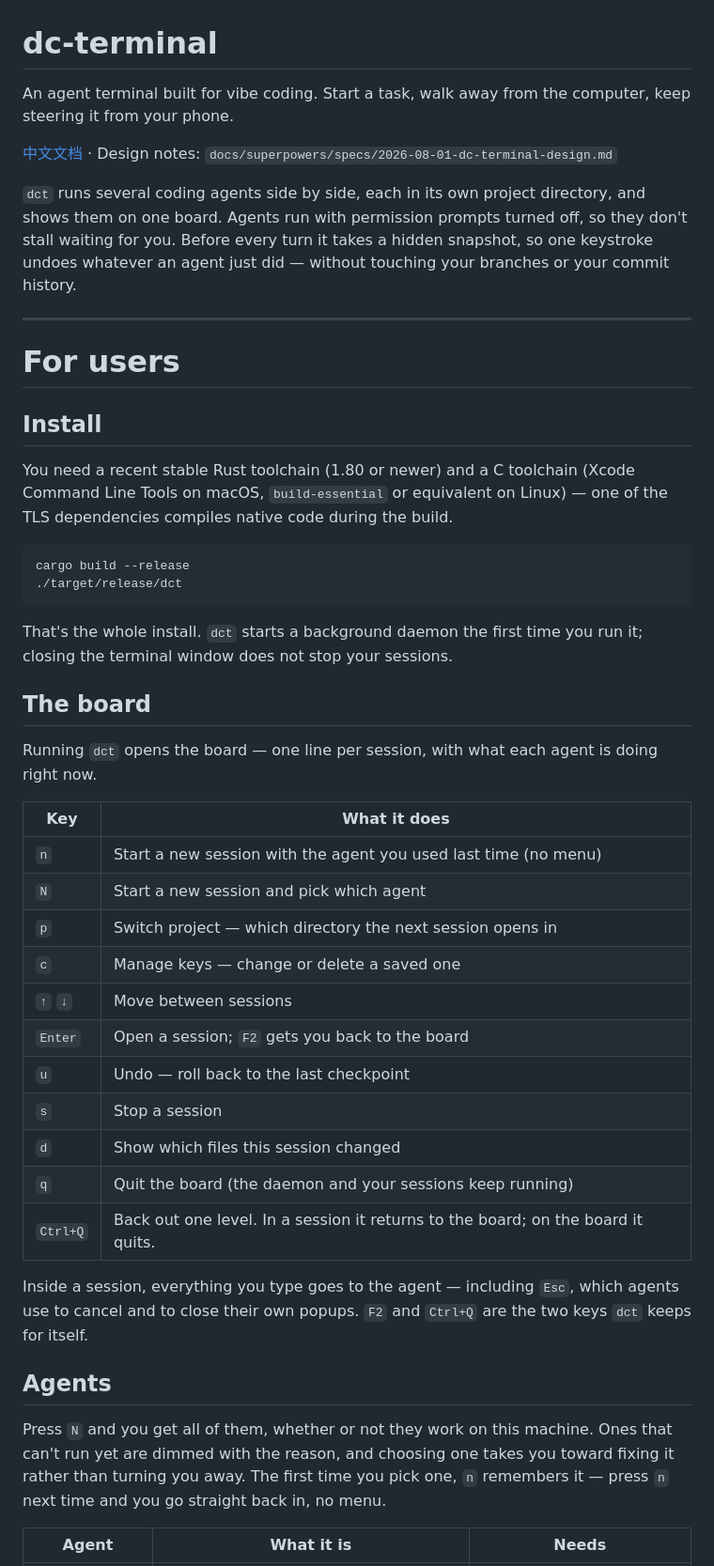
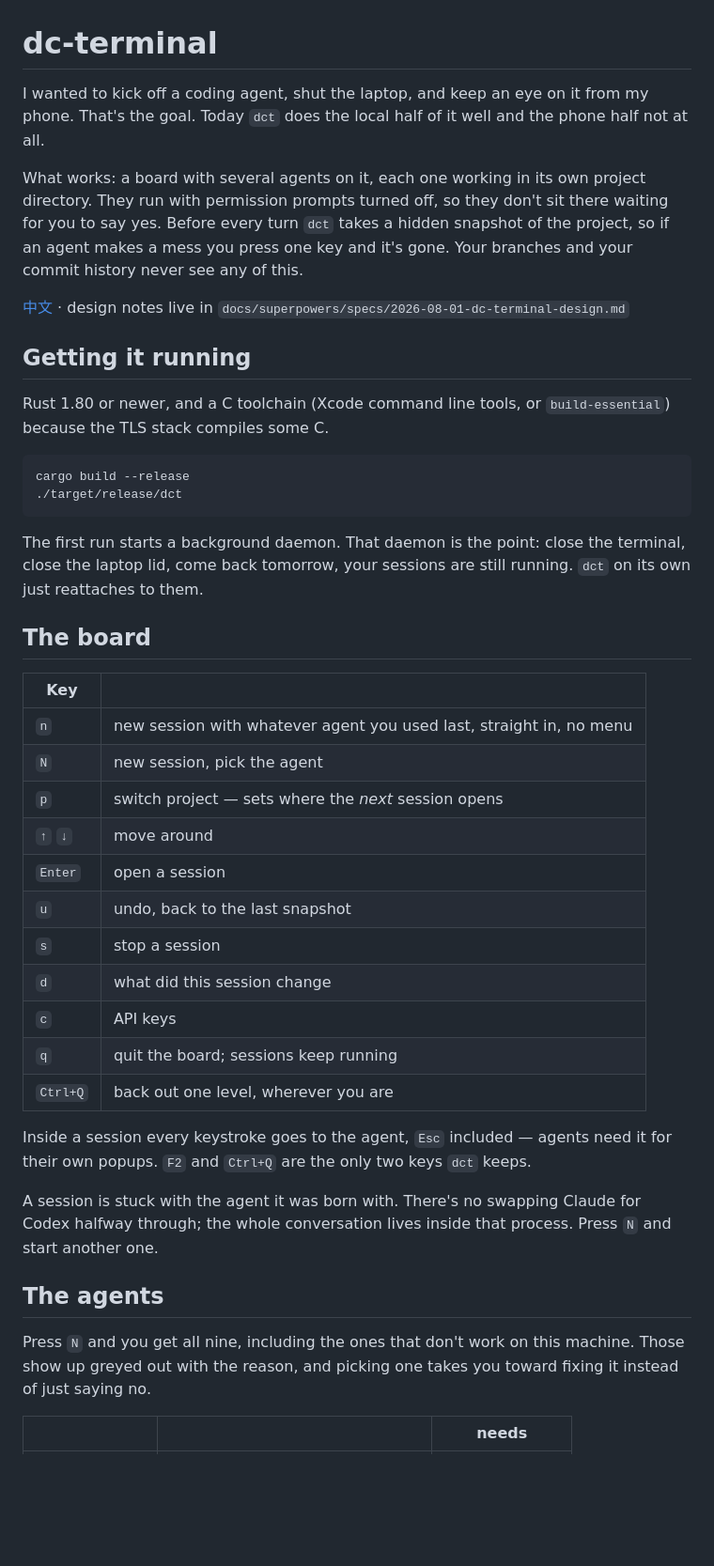
Before and after one commit to gaolei8888/dc-terminal, a Markdown page: README.md, the part around one of its changes. Shown at 94% size. GitHub-like rendering; blank space fills up the shorter version.

````diff
--- a/README.md
+++ b/README.md
@@ -1,49 +1,45 @@
 # dc-terminal
 
-An agent terminal built for vibe coding. Start a task, walk away from the computer, keep steering it from your phone.
+I wanted to kick off a coding agent, shut the laptop, and keep an eye on it from my phone. That's the goal. Today `dct` does the local half of it well and the phone half not at all.
 
-[中文文档](README.zh-CN.md) · Design notes: `docs/superpowers/specs/2026-08-01-dc-terminal-design.md`
+What works: a board with several agents on it, each one working in its own project directory. They run with permission prompts turned off, so they don't sit there waiting for you to say yes. Before every turn `dct` takes a hidden snapshot of the project, so if an agent makes a mess you press one key and it's gone. Your branches and your commit history never see any of this.
 
-`dct` runs several coding agents side by side, each in its own project directory, and shows them on one board. Agents run with permission prompts turned off, so they don't stall waiting for you. Before every turn it takes a hidden snapshot, so one keystroke undoes whatever an agent just did — without touching your branches or your commit history.
+[中文](README.zh-CN.md) · design notes live in `docs/superpowers/specs/2026-08-01-dc-terminal-design.md`
 
----
+## Getting it running
 
-# For users
-
-## Install
-
-You need a recent stable Rust toolchain (1.80 or newer) and a C toolchain (Xcode Command Line Tools on macOS, `build-essential` or equivalent on Linux) — one of the TLS dependencies compiles native code during the build.
+Rust 1.80 or newer, and a C toolchain (Xcode command line tools, or `build-essential`) because the TLS stack compiles some C.
 
 ```
 cargo build --release
 ./target/release/dct
 ```
 
-That's the whole install. `dct` starts a background daemon the first time you run it; closing the terminal window does not stop your sessions.
+The first run starts a background daemon. That daemon is the point: close the terminal, close the laptop lid, come back tomorrow, your sessions are still running. `dct` on its own just reattaches to them.
 
 ## The board
 
-Running `dct` opens the board — one line per session, with what each agent is doing right now.
+| Key | |
+|---|---|
+| `n` | new session with whatever agent you used last, straight in, no menu |
+| `N` | new session, pick the agent |
+| `p` | switch project — sets where the *next* session opens |
+| `↑` `↓` | move around |
+| `Enter` | open a session |
+| `u` | undo, back to the last snapshot |
+| `s` | stop a session |
+| `d` | what did this session change |
+| `c` | API keys |
+| `q` | quit the board; sessions keep running |
+| `Ctrl+Q` | back out one level, wherever you are |
 
-| Key | What it does |
-|---|---|
-| `n` | Start a new session with the agent you used last time (no menu) |
-| `N` | Start a new session and pick which agent |
-| `p` | Switch project — which directory the next session opens in |
-| `c` | Manage keys — change or delete a saved one |
-| `↑` `↓` | Move between sessions |
-| `Enter` | Open a session; `F2` gets you back to the board |
-| `u` | Undo — roll back to the last checkpoint |
-| `s` | Stop a session |
-| `d` | Show which files this session changed |
-| `q` | Quit the board (the daemon and your sessions keep running) |
-| `Ctrl+Q` | Back out one level. In a session it returns to the board; on the board it quits. |
+Inside a session every keystroke goes to the agent, `Esc` included — agents need it for their own popups. `F2` and `Ctrl+Q` are the only two keys `dct` keeps.
 
-Inside a session, everything you type goes to the agent — including `Esc`, which agents use to cancel and to close their own popups. `F2` and `Ctrl+Q` are the two keys `dct` keeps for itself.
+A session is stuck with the agent it was born with. There's no swapping Claude for Codex halfway through; the whole conversation lives inside that process. Press `N` and start another one.
 
-## Agents
+## The agents
 
-Press `N` and you get all of them, whether or not they work on this machine. Ones that can't run yet are dimmed with the reason, and choosing one takes you toward fixing it rather than turning you away. The first time you pick one, `n` remembers it — press `n` next time and you go straight back in, no menu.
+Press `N` and you get all nine, including the ones that don't work on this machine. Those show up greyed out with the reason, and picking one takes you toward fixing it instead of just saying no.
 
-| Agent | What it is | Needs |
+| | | needs |
 |---|---|---|
````
Also changed, not shown: other parts of README.md (+52 -59 lines), README.zh-CN.md (+74 -85 lines).
